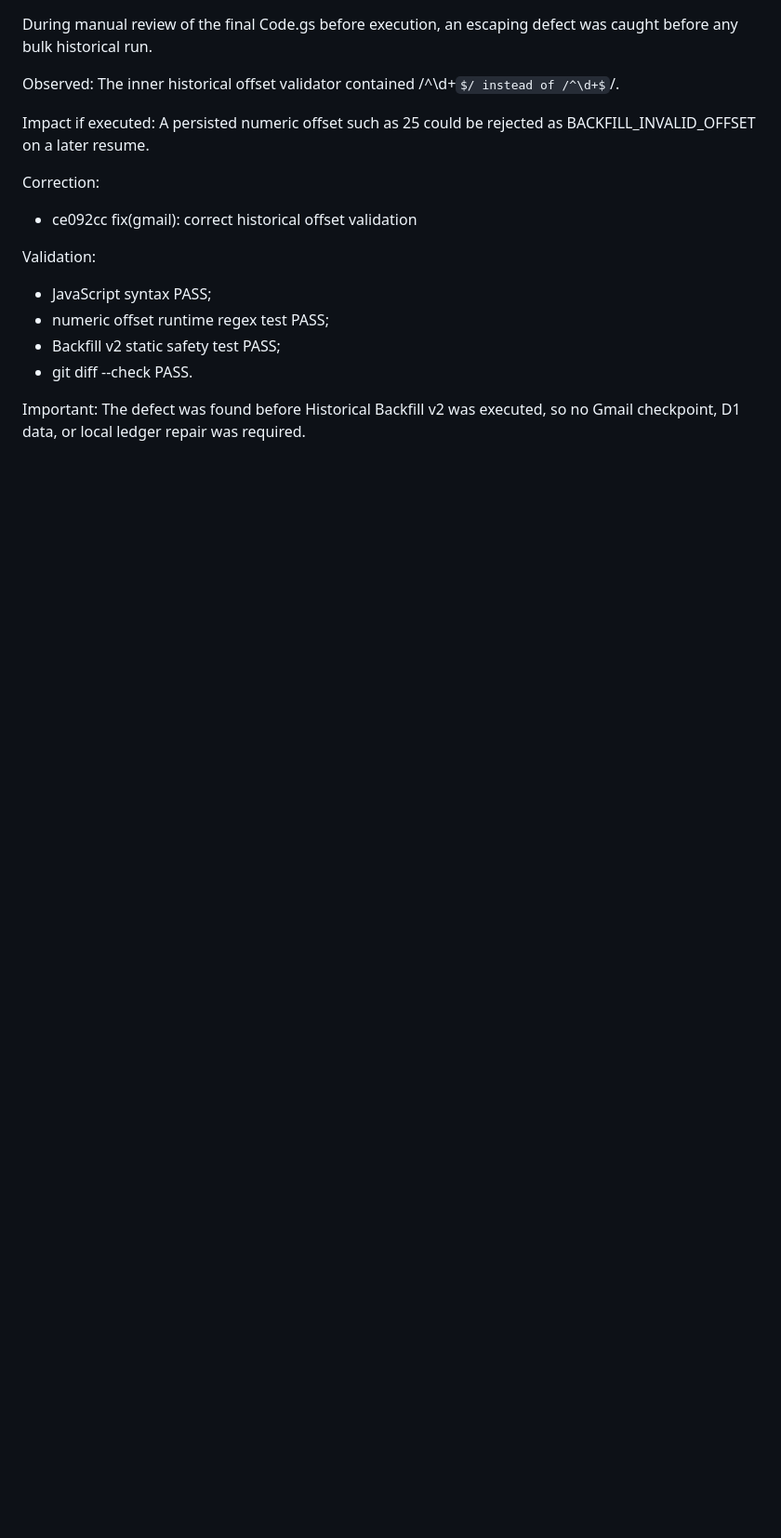
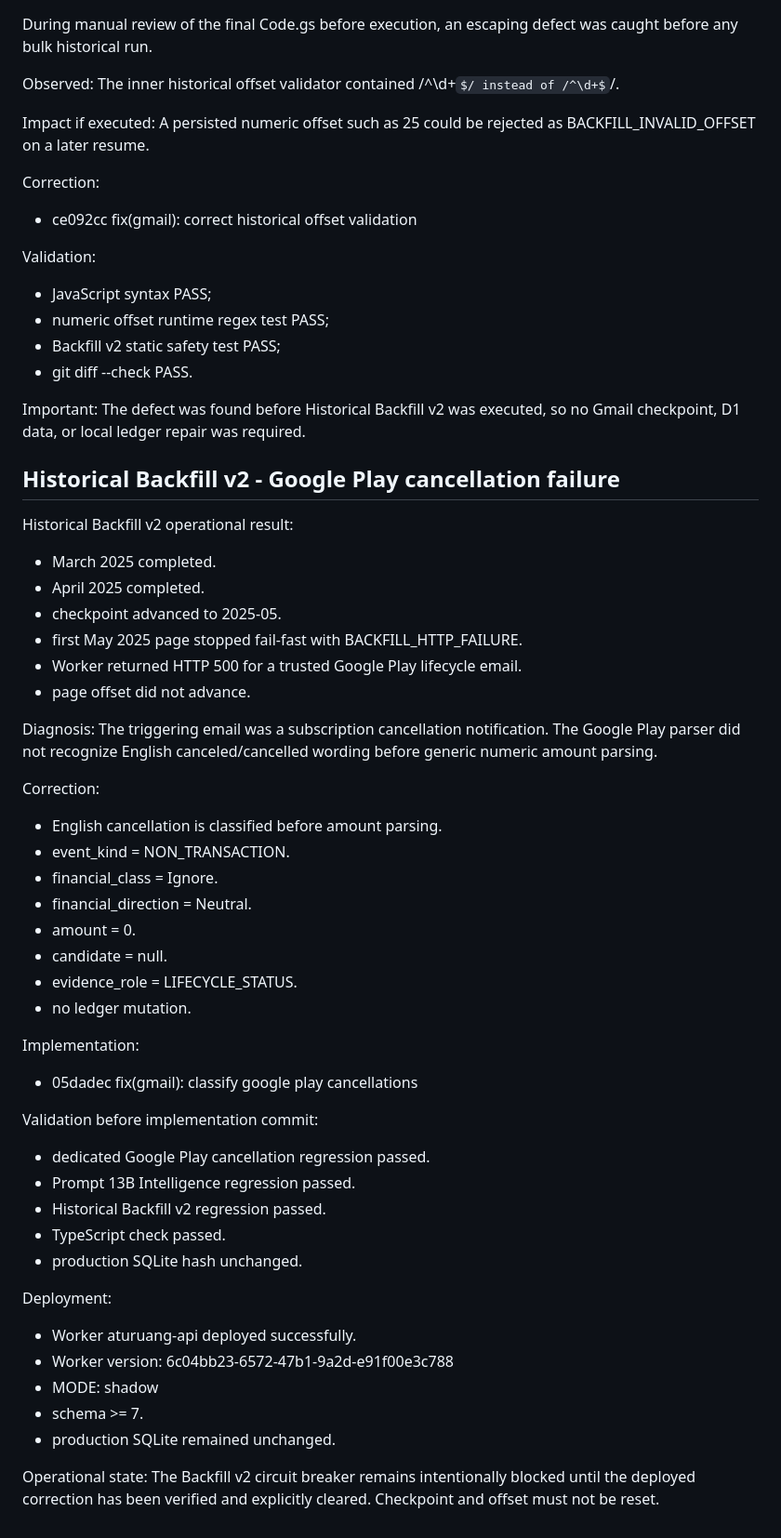
Before and after one commit to AllanFikri/AturUang, a Markdown page: docs/continuity/WORKLOG.md, the part around the change. Shown at 93% size. Drawn GitHub-style; some formulas as TeX source; blank space fills up the shorter version.

Commit message:
docs(project): record google play backfill failure

```diff
--- a/docs/continuity/WORKLOG.md
+++ b/docs/continuity/WORKLOG.md
@@ -598,3 +598,51 @@ Validation:
 Important:
 The defect was found before Historical Backfill v2 was executed, so no Gmail
 checkpoint, D1 data, or local ledger repair was required.
+
+
+## Historical Backfill v2 - Google Play cancellation failure
+
+Historical Backfill v2 operational result:
+- March 2025 completed.
+- April 2025 completed.
+- checkpoint advanced to 2025-05.
+- first May 2025 page stopped fail-fast with BACKFILL_HTTP_FAILURE.
+- Worker returned HTTP 500 for a trusted Google Play lifecycle email.
+- page offset did not advance.
+
+Diagnosis:
+The triggering email was a subscription cancellation notification.
+The Google Play parser did not recognize English canceled/cancelled wording
+before generic numeric amount parsing.
+
+Correction:
+- English cancellation is classified before amount parsing.
+- event_kind = NON_TRANSACTION.
+- financial_class = Ignore.
+- financial_direction = Neutral.
+- amount = 0.
+- candidate = null.
+- evidence_role = LIFECYCLE_STATUS.
+- no ledger mutation.
+
+Implementation:
+- 05dadec fix(gmail): classify google play cancellations
+
+Validation before implementation commit:
+- dedicated Google Play cancellation regression passed.
+- Prompt 13B Intelligence regression passed.
+- Historical Backfill v2 regression passed.
+- TypeScript check passed.
+- production SQLite hash unchanged.
+
+Deployment:
+- Worker aturuang-api deployed successfully.
+- Worker version: 6c04bb23-6572-47b1-9a2d-e91f00e3c788
+- MODE: shadow
+- schema >= 7.
+- production SQLite remained unchanged.
+
+Operational state:
+The Backfill v2 circuit breaker remains intentionally blocked until the
+deployed correction has been verified and explicitly cleared.
+Checkpoint and offset must not be reset.
```
Also changed, not shown: docs/continuity/HANDOFF.md (+33 -21 lines).
